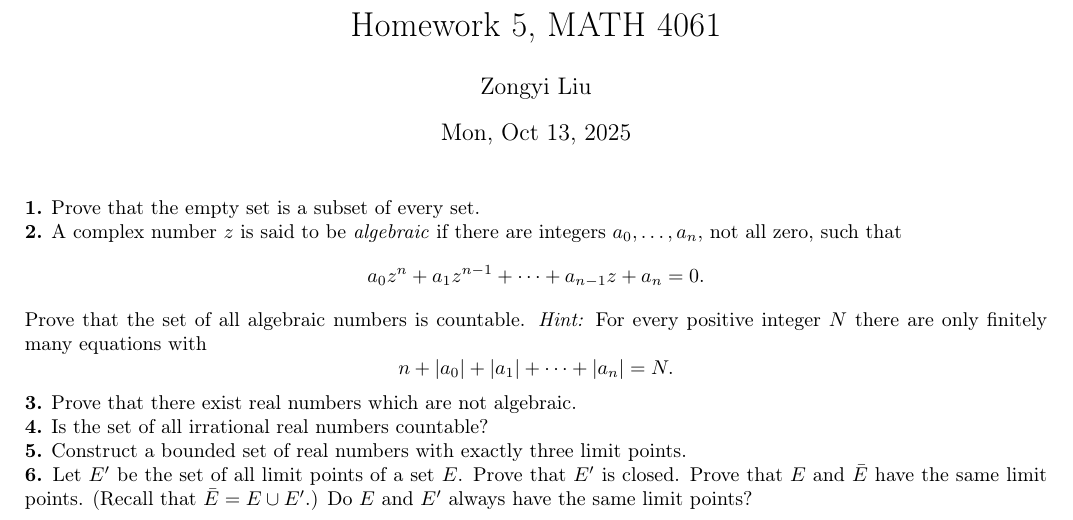
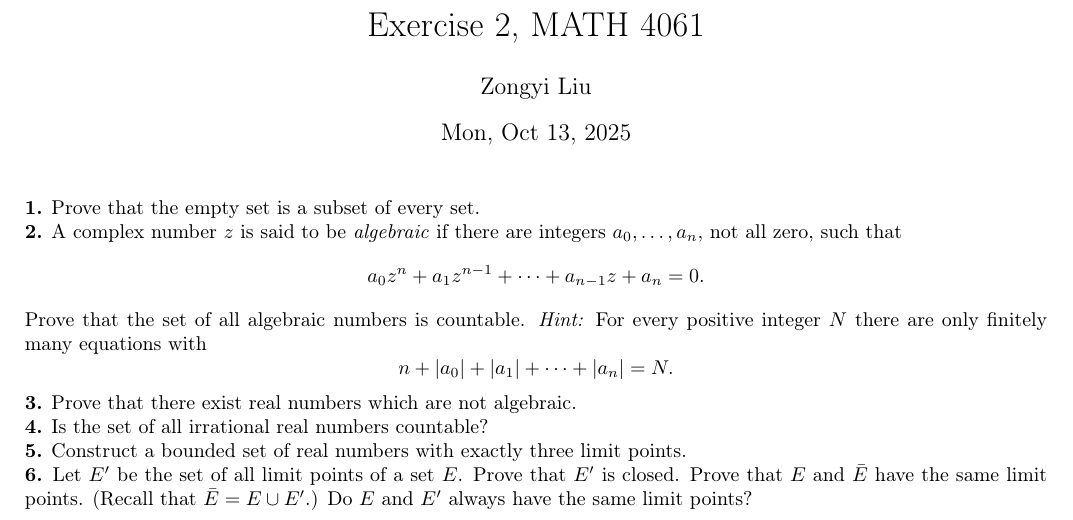
Before and after one commit to zongyiliu/MATH_4061, a LaTeX problem sheet (Exercise/4061_EX_2.tex): part of page 1 of 2, cut so that both start at the same text. Compiled offline with pdfLaTeX.

Commit message:
Change title from 'Homework 5' to 'Exercise 2'

```diff
--- a/Exercise/4061_EX_2.tex
+++ b/Exercise/4061_EX_2.tex
@@ -57,7 +57,7 @@
 \usepackage[]{amsthm} %lets us use \begin{proof}
 \usepackage[]{amssymb} %gives us the character \varnothing
 
-	\title{Homework 5, MATH 4061}
+	\title{Exercise 2, MATH 4061}
 	\author{Zongyi Liu}
 	\date{Mon, Oct 13, 2025}
 
```
